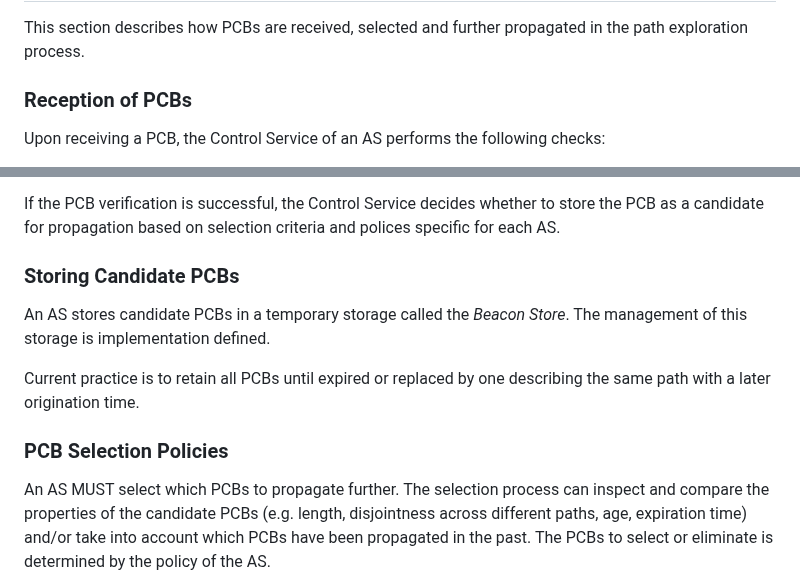
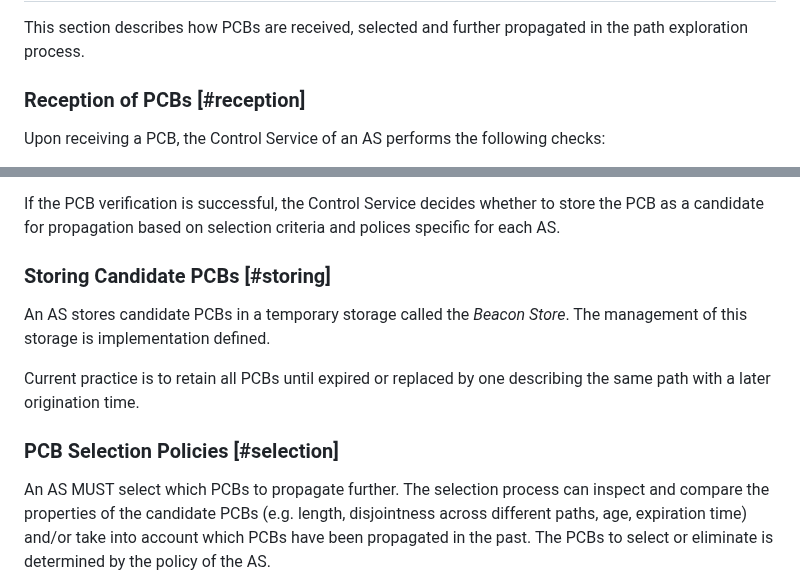
Before and after one commit to scionassociation/scion-cp_I-D, a Markdown page: draft-dekater-scion-controlplane.md, 2 parts joined by grey strips. Drawn GitHub-style.

Commit message:
Restored broken reference

```diff
--- a/draft-dekater-scion-controlplane.md
+++ b/draft-dekater-scion-controlplane.md
@@ -1112,7 +1112,7 @@ Last, the AS SHOULD adopt a PCB selection policy that it does not accidentally i
 
 This section describes how PCBs are received, selected and further propagated in the path exploration process.
 
-### Reception of PCBs
+### Reception of PCBs [#reception]
 
 Upon receiving a PCB, the Control Service of an AS performs the following checks:
 
@@ -1123,13 +1123,13 @@ Upon receiving a PCB, the Control Service of an AS performs the following checks
 
 If the PCB verification is successful, the Control Service decides whether to store the PCB as a candidate for propagation based on selection criteria and polices specific for each AS.
 
-### Storing Candidate PCBs
+### Storing Candidate PCBs [#storing]
 
 An AS stores candidate PCBs in a temporary storage called the *Beacon Store*. The management of this storage is implementation defined.
 
 Current practice is to retain all PCBs until expired or replaced by one describing the same path with a later origination time.
 
-### PCB Selection Policies
+### PCB Selection Policies [#selection]
 
 An AS MUST select which PCBs to propagate further. The selection process can inspect and compare the properties of the candidate PCBs (e.g. length, disjointness across different paths, age, expiration time) and/or take into account which PCBs have been propagated in the past. The PCBs to select or eliminate is determined by the policy of the AS.
 
```
